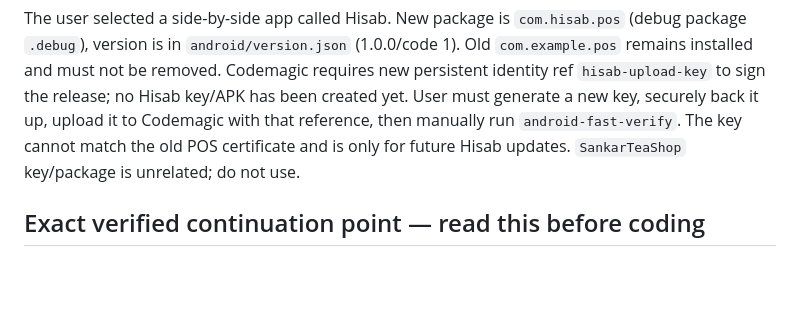
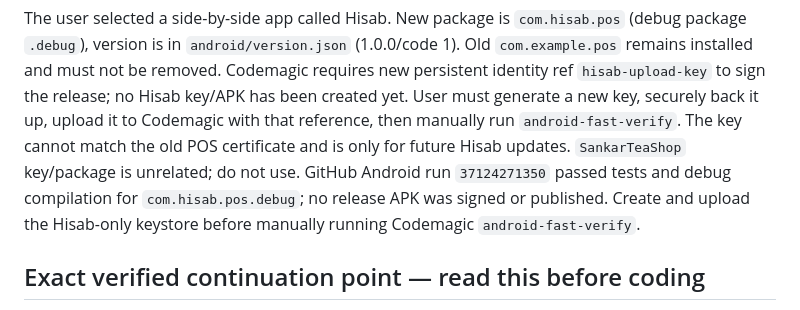
Before and after one commit to saikat212567-cell/pos-hybrid, a Markdown page: RESUME-HERE.md, the part around the change. GitHub-like rendering; blank space fills up the shorter version.

Commit message:
docs: record Hisab cloud build result

```diff
--- a/RESUME-HERE.md
+++ b/RESUME-HERE.md
@@ -10,6 +10,9 @@ release; no Hisab key/APK has been created yet. User must generate a new key,
 securely back it up, upload it to Codemagic with that reference, then manually
 run `android-fast-verify`. The key cannot match the old POS certificate and is
 only for future Hisab updates. `SankarTeaShop` key/package is unrelated; do not use.
+GitHub Android run `37124271350` passed tests and debug compilation for
+`com.hisab.pos.debug`; no release APK was signed or published. Create and upload
+the Hisab-only keystore before manually running Codemagic `android-fast-verify`.
 
 ## Exact verified continuation point — read this before coding
 
```
Also changed, not shown: PROGRESS.md (+4 -3 lines).
